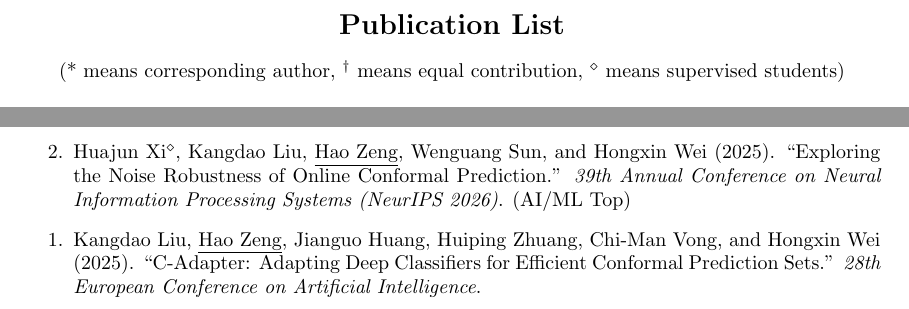
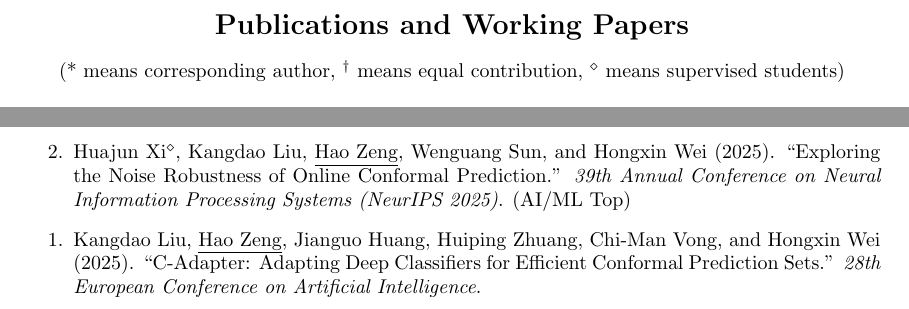
Before and after one commit to zenghao-stat/zenghao-stat.github.io, a LaTeX CV (cv_folder/publication list.tex): two parts of page 1 of 3, joined at a grey line, cut at the place of the change. Compiled offline with pdfLaTeX.

Commit message:
docs(cv): update publication list title and fix conference year
Update the title from "Publication List" to "Publications and Working Papers" for better clarity. Fix the year in NeurIPS conference entry from 2026 to 2025 to correct the typo.

```diff
--- a/cv_folder/publication list.tex
+++ b/cv_folder/publication list.tex
@@ -7,7 +7,7 @@
 % \geometry{margin=1in}
 
 \begin{document}
-\centerline{\Large{\textbf{Publication List}}}
+\centerline{\Large{\textbf{Publications and Working Papers}}}
 \vspace{10pt}
 \centerline{(* means corresponding author, $^\dagger$ means equal contribution, \(^\diamond\) means supervised students)}
 
@@ -24,7 +24,7 @@
 \section*{Conference papers}
 \begin{etaremune}
 \item \underline{Hao Zeng$^\dagger$}, Kangdao Liu$^\dagger$, Bingyi Jing, and Hongxin Wei (2025). ``Parametric Scaling Law of Tuning Bias in Conformal Prediction.'' \textit{42nd International Conference on Machine Learning (ICML 2025)}. (AI/ML Top)
-\item Huajun Xi$^\diamond$, Kangdao Liu, \underline{Hao Zeng}, Wenguang Sun, and Hongxin Wei (2025). ``Exploring the Noise Robustness of Online Conformal Prediction.'' \textit{39th Annual Conference on Neural Information Processing Systems (NeurIPS 2026)}. (AI/ML Top)
+\item Huajun Xi$^\diamond$, Kangdao Liu, \underline{Hao Zeng}, Wenguang Sun, and Hongxin Wei (2025). ``Exploring the Noise Robustness of Online Conformal Prediction.'' \textit{39th Annual Conference on Neural Information Processing Systems (NeurIPS 2025)}. (AI/ML Top)
 \item Kangdao Liu, \underline{Hao Zeng}, Jianguo Huang, Huiping Zhuang, Chi-Man Vong, and Hongxin Wei (2025). ``C-Adapter: Adapting Deep Classifiers for Efficient Conformal Prediction Sets.'' \textit{28th European Conference on Artificial Intelligence}.
 \end{etaremune}
 
```
Also changed, not shown: cv_folder/publication list.pdf.
